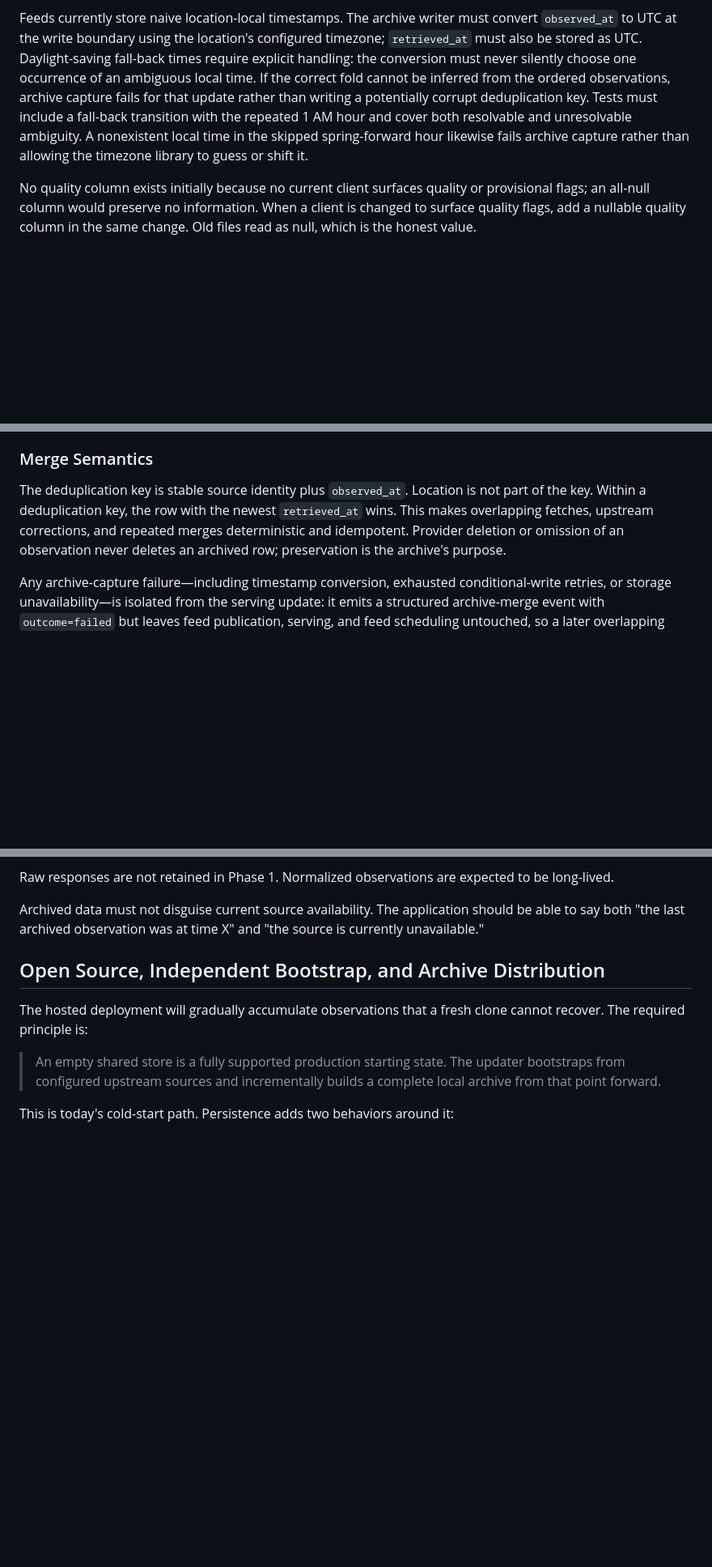
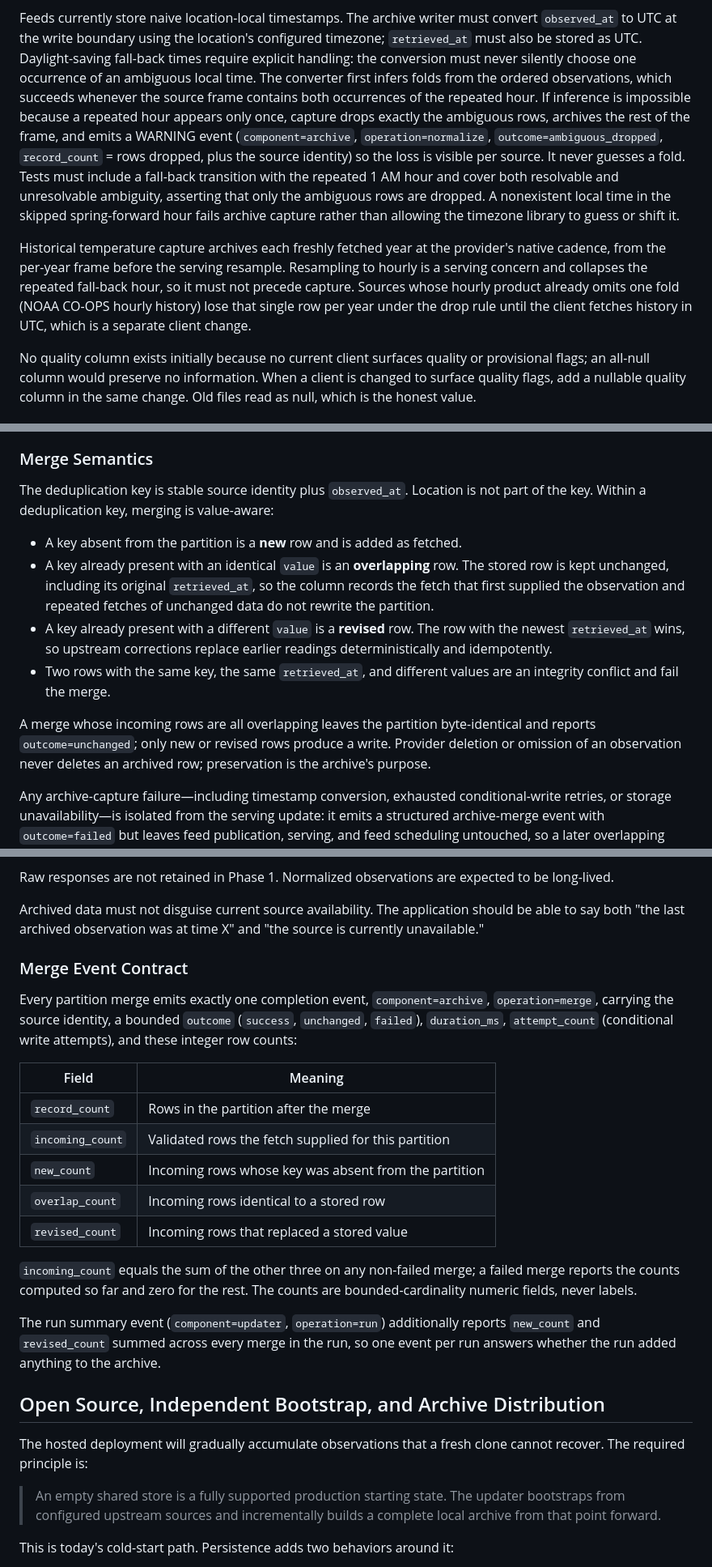
Before and after one commit to jeremywhelchel/shallweswim, a Markdown page: PERSISTENT_DATA_PIPELINE_DESIGN.md, 3 parts joined by grey strips. Shown at 81% size. GitHub-like rendering; blank space fills up the shorter version.

Commit message:
Define merge event, native-cadence capture, and fold-drop contracts
Make archive merging value-aware: overlapping rows keep the stored row and
its first retrieval time, revised rows take the newest retrieval, and a
merge with nothing new or revised is byte-identical and reports unchanged.
Specify the merge event row counts (incoming, new, overlap, revised, total)
and run-level sums, the per-source new/revised metrics, the capture job
heartbeat dead-man policy, and the dashboard tiles.

Archive historical temperatures from the pre-resample per-year frame at the
provider's native cadence, because the hourly serving resample collapses the
repeated fall-back hour. When a fold cannot be inferred, drop only the
ambiguous rows with a visible warning event instead of failing the whole
partition; never guess a fold.

```diff
--- a/PERSISTENT_DATA_PIPELINE_DESIGN.md
+++ b/PERSISTENT_DATA_PIPELINE_DESIGN.md
@@ -522,13 +522,26 @@ Feeds currently store naive location-local timestamps. The archive writer must
 convert `observed_at` to UTC at the write boundary using the location's
 configured timezone; `retrieved_at` must also be stored as UTC. Daylight-saving
 fall-back times require explicit handling: the conversion must never silently
-choose one occurrence of an ambiguous local time. If the correct fold cannot be
-inferred from the ordered observations, archive capture fails for that update
-rather than writing a potentially corrupt deduplication key. Tests must include
-a fall-back transition with the repeated 1 AM hour and cover both resolvable and
-unresolvable ambiguity. A nonexistent local time in the skipped spring-forward
-hour likewise fails archive capture rather than allowing the timezone library to
-guess or shift it.
+choose one occurrence of an ambiguous local time. The converter first infers
+folds from the ordered observations, which succeeds whenever the source frame
+contains both occurrences of the repeated hour. If inference is impossible
+because a repeated hour appears only once, capture drops exactly the ambiguous
+rows, archives the rest of the frame, and emits a WARNING event
+(`component=archive`, `operation=normalize`, `outcome=ambiguous_dropped`,
+`record_count` = rows dropped, plus the source identity) so the loss is
+visible per source. It never guesses a fold. Tests must include a fall-back
+transition with the repeated 1 AM hour and cover both resolvable and
+unresolvable ambiguity, asserting that only the ambiguous rows are dropped. A
+nonexistent local time in the skipped spring-forward hour fails archive
+capture rather than allowing the timezone library to guess or shift it.
+
+Historical temperature capture archives each freshly fetched year at the
+provider's native cadence, from the per-year frame before the serving
+resample. Resampling to hourly is a serving concern and collapses the repeated
+fall-back hour, so it must not precede capture. Sources whose hourly product
+already omits one fold (NOAA CO-OPS hourly history) lose that single row per
+year under the drop rule until the client fetches history in UTC, which is a
+separate client change.
 
 No quality column exists initially because no current client surfaces quality or
 provisional flags; an all-null column would preserve no information. When a
@@ -553,11 +566,23 @@ Archive paths have no version prefix. The archive uses additive schema evolution
 ### Merge Semantics
 
 The deduplication key is stable source identity plus `observed_at`. Location is
-not part of the key. Within a deduplication key, the row with the newest
-`retrieved_at` wins. This makes overlapping fetches, upstream corrections, and
-repeated merges deterministic and idempotent. Provider deletion or omission of
-an observation never deletes an archived row; preservation is the archive's
-purpose.
+not part of the key. Within a deduplication key, merging is value-aware:
+
+- A key absent from the partition is a **new** row and is added as fetched.
+- A key already present with an identical `value` is an **overlapping** row.
+  The stored row is kept unchanged, including its original `retrieved_at`, so
+  the column records the fetch that first supplied the observation and
+  repeated fetches of unchanged data do not rewrite the partition.
+- A key already present with a different `value` is a **revised** row. The row
+  with the newest `retrieved_at` wins, so upstream corrections replace earlier
+  readings deterministically and idempotently.
+- Two rows with the same key, the same `retrieved_at`, and different values
+  are an integrity conflict and fail the merge.
+
+A merge whose incoming rows are all overlapping leaves the partition
+byte-identical and reports `outcome=unchanged`; only new or revised rows
+produce a write. Provider deletion or omission of an observation never deletes
+an archived row; preservation is the archive's purpose.
 
 Any archive-capture failure—including timestamp conversion, exhausted
 conditional-write retries, or storage unavailability—is isolated from the
@@ -596,6 +621,29 @@ to be long-lived.
 Archived data must not disguise current source availability. The application
 should be able to say both "the last archived observation was at time X" and
 "the source is currently unavailable."
+
+### Merge Event Contract
+
+Every partition merge emits exactly one completion event, `component=archive`,
+`operation=merge`, carrying the source identity, a bounded `outcome`
+(`success`, `unchanged`, `failed`), `duration_ms`, `attempt_count` (conditional
+write attempts), and these integer row counts:
+
+| Field | Meaning |
+| --- | --- |
+| `record_count` | Rows in the partition after the merge |
+| `incoming_count` | Validated rows the fetch supplied for this partition |
+| `new_count` | Incoming rows whose key was absent from the partition |
+| `overlap_count` | Incoming rows identical to a stored row |
+| `revised_count` | Incoming rows that replaced a stored value |
+
+`incoming_count` equals the sum of the other three on any non-failed merge; a
+failed merge reports the counts computed so far and zero for the rest. The
+counts are bounded-cardinality numeric fields, never labels.
+
+The run summary event (`component=updater`, `operation=run`) additionally
+reports `new_count` and `revised_count` summed across every merge in the run,
+so one event per run answers whether the run added anything to the archive.
 
 ## Open Source, Independent Bootstrap, and Archive Distribution
 
```
Also changed, not shown: other parts of PERSISTENT_DATA_PIPELINE_DESIGN.md (+3 -1 lines), OBSERVABILITY_DESIGN.md (+29 -1 lines).
